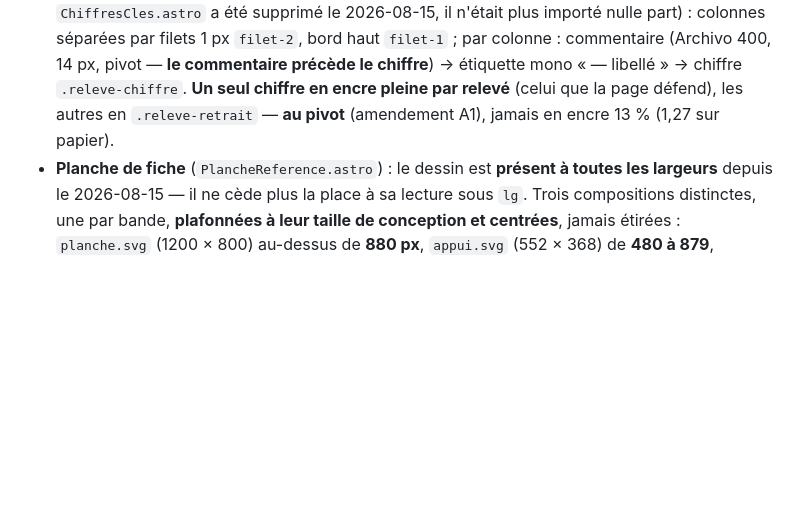
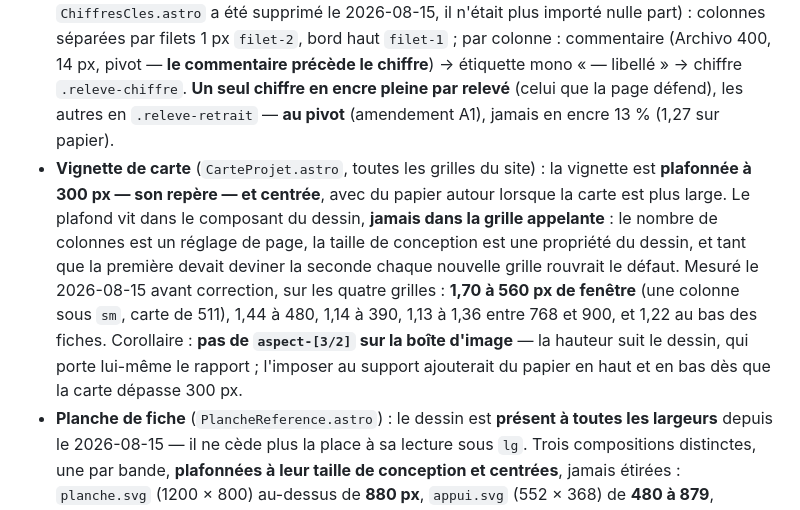
Before and after one commit to JeffCrn/ft2e-v3, a Markdown page: .claude/rules/tailwind-design-tokens.md, the part around the change. GitHub-like rendering; blank space fills up the shorter version.

```diff
--- a/.claude/rules/tailwind-design-tokens.md
+++ b/.claude/rules/tailwind-design-tokens.md
@@ -166,6 +166,7 @@ L'ombre est toujours de l'encre translucide, **jamais du noir**. Aucun flou > 70
 - **Cartouche** (`FicheTechnique.astro`) : plan posé (bordure 1 px, ombre rang 1), en-tête calcaire, filets internes 1 px par rangs d'opacité, données mono. **La barre de rang 4 px n'existe plus.** Calé à gauche, jamais centré.
 - **Index des références** (`/references`) : **grille de cartes** `CarteProjet` — `grid-cols-1 sm:grid-cols-2 md:grid-cols-3 lg:grid-cols-4 gap-4`, sans palier `xl` (le conteneur plafonne à 1 200 px, donc (1 152 − 3 × 16) / 4 = 276 px de carte et **274 px de vignette**, la taille de conception exacte ; trois colonnes à `lg` serviraient 373 px à 1 279 px de fenêtre, soit la sur-échelle de 1,24 qui épaissit les filets du dessin de 24 %). Cartes **strictement homogènes** — aucun rang de statut, ni filet, ni graisse : voir **amendement A9**, qui remplace la prescription « liste tabulaire, pas une grille de cartes » de la révision 2.1. Toutes les fiches sur une page ; le filtre par secteur réduit la grille, il ne pagine pas.
 - **Relevé clair** (composé en clair dans `src/pages/index.astro`, § 01 — le composant `ChiffresCles.astro` a été supprimé le 2026-08-15, il n'était plus importé nulle part) : colonnes séparées par filets 1 px `filet-2`, bord haut `filet-1` ; par colonne : commentaire (Archivo 400, 14 px, pivot — **le commentaire précède le chiffre**) → étiquette mono « — libellé » → chiffre `.releve-chiffre`. **Un seul chiffre en encre pleine par relevé** (celui que la page défend), les autres en `.releve-retrait` — **au pivot** (amendement A1), jamais en encre 13 % (1,27 sur papier).
+- **Vignette de carte** (`CarteProjet.astro`, toutes les grilles du site) : la vignette est **plafonnée à 300 px — son repère — et centrée**, avec du papier autour lorsque la carte est plus large. Le plafond vit dans le composant du dessin, **jamais dans la grille appelante** : le nombre de colonnes est un réglage de page, la taille de conception est une propriété du dessin, et tant que la première devait deviner la seconde chaque nouvelle grille rouvrait le défaut. Mesuré le 2026-08-15 avant correction, sur les quatre grilles : **1,70 à 560 px de fenêtre** (une colonne sous `sm`, carte de 511), 1,44 à 480, 1,14 à 390, 1,13 à 1,36 entre 768 et 900, et 1,22 au bas des fiches. Corollaire : **pas de `aspect-[3/2]` sur la boîte d'image** — la hauteur suit le dessin, qui porte lui-même le rapport ; l'imposer au support ajouterait du papier en haut et en bas dès que la carte dépasse 300 px.
 - **Planche de fiche** (`PlancheReference.astro`) : le dessin est **présent à toutes les largeurs** depuis le 2026-08-15 — il ne cède plus la place à sa lecture sous `lg`. Trois compositions distinctes, une par bande, **plafonnées à leur taille de conception et centrées**, jamais étirées : `planche.svg` (1200 × 800) au-dessus de **880 px**, `appui.svg` (552 × 368) de **480 à 879**, `vignette.svg` (300 × 200) en dessous de **480**. Les bornes viennent du **plancher de lisibilité du mono, 6,5 px** (mono minimal mesuré sur les 23 dossiers : 10 / 10 / 9 px), **pas de la grille Tailwind** — elles s'écrivent en `@media` dans le `<style>` du composant. **Aucune échelle au-dessus de 1,00** : la sur-échelle épaissit les filets de 1 px, c'est le défaut fondateur du dispositif. **La figure est le dessin, son cartouche et l'agrandissement — rien d'autre** : le repli de lecture textuel a été supprimé le 2026-08-15, parce qu'il s'intercalait entre l'illustration et le contenu réel de la page (jusqu'à 1 181 px de valeurs synthétiques avant le premier mot du sujet). L'équivalent textuel passe par `role="img"` + `aria_label` sur la vignette, qui est `aria-hidden` à la source. L'agrandissement est proposé à toutes les largeurs et prend **deux états sous 940 px** — ajusté à l'ouverture, puis 860 px pour lire, avec parcours au doigt. Détail et mesures : `docs/superpowers/specs/2026-08-16-responsive-planches-fiches.md`.
 - **Relevé encré** (fiche projet) : `.plan-encre`, chiffres `.releve-chiffre text-voile`, étiquettes `mono-label text-clair` — la réserve profonde de l'écran.
 - **Monogramme** (`Logo.astro`) : dessin inchangé (cadre ouvert + flux débordant) ; **hauteur minimale 28 px** à l'écran ; sous 180 px de place : `forme="cadre"`. Ne se déforme pas, ne reçoit ni ombre ni contour ; le débord ne se recadre jamais.
```
Also changed, not shown: CLAUDE.md (+1 -1 lines).
